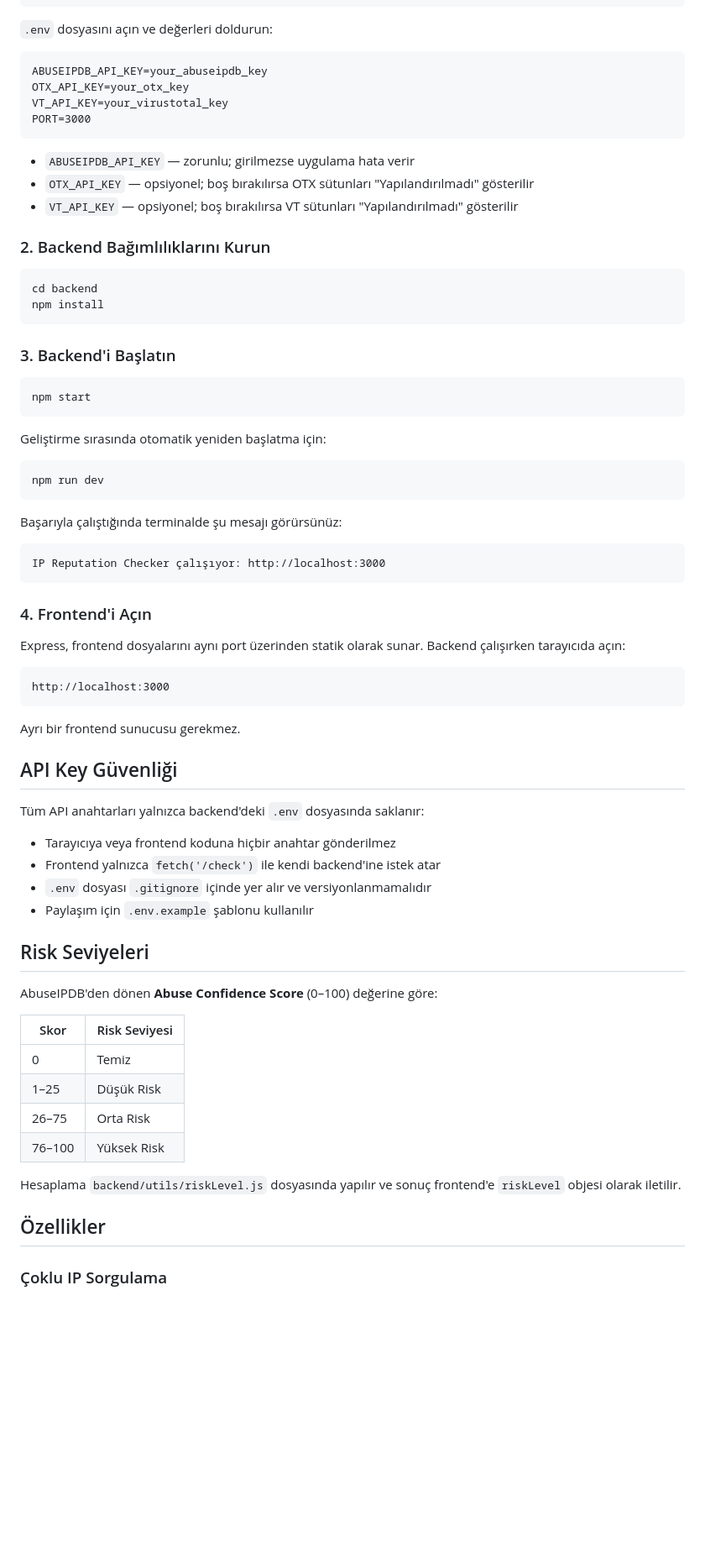
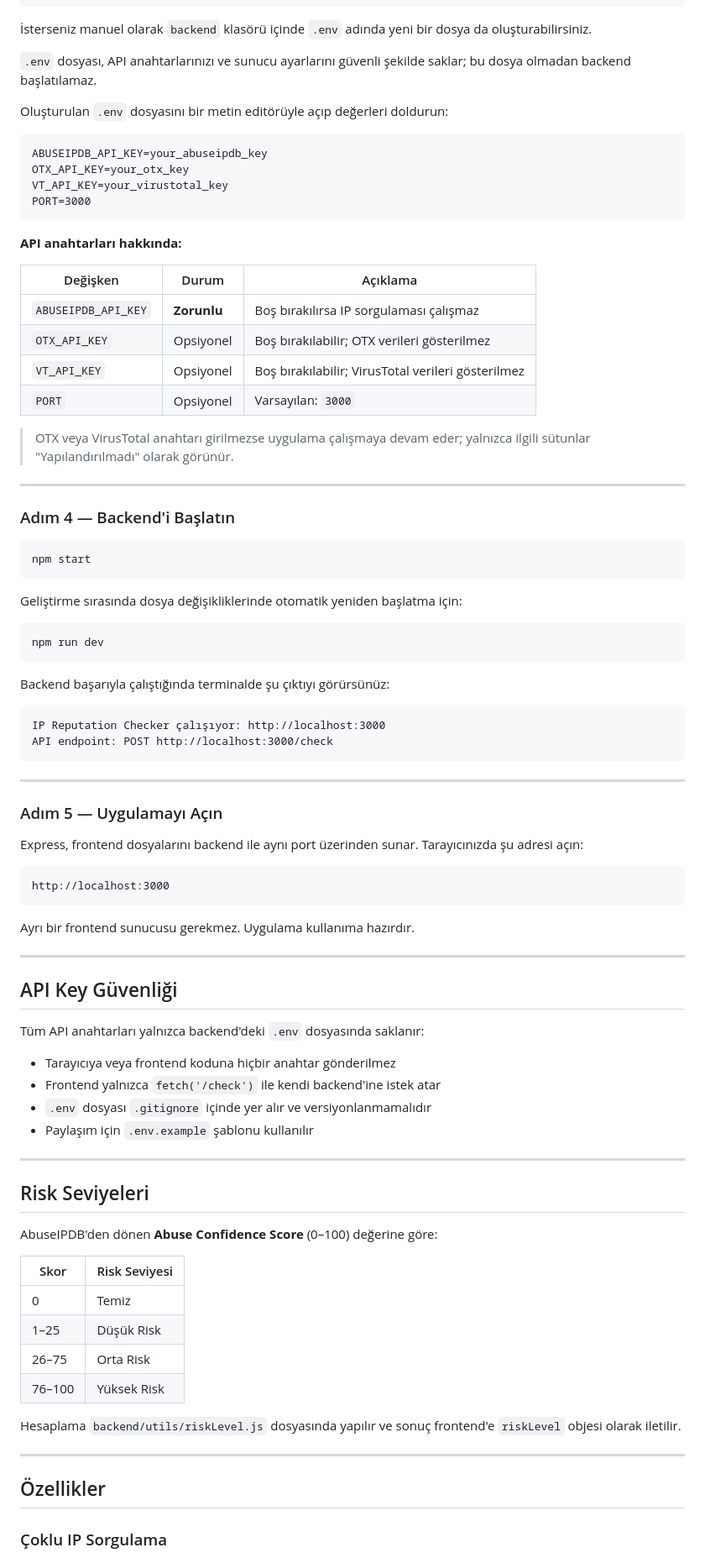
Before and after one commit to m-onursolmaz/ip-reputation-checker, a Markdown page: README.md, the part around one of its changes. Shown at 84% size. GitHub-like rendering; blank space fills up the shorter version.

````diff
--- a/README.md
+++ b/README.md
@@ -70,7 +131,11 @@ cd backend
 Copy-Item .env.example .env
 ```
 
-`.env` dosyasını açın ve değerleri doldurun:
+İsterseniz manuel olarak `backend` klasörü içinde `.env` adında yeni bir dosya da oluşturabilirsiniz.
+
+`.env` dosyası, API anahtarlarınızı ve sunucu ayarlarını güvenli şekilde saklar; bu dosya olmadan backend başlatılamaz.
+
+Oluşturulan `.env` dosyasını bir metin editörüyle açıp değerleri doldurun:
 
 ```
 ABUSEIPDB_API_KEY=your_abuseipdb_key
@@ -79,44 +144,59 @@ VT_API_KEY=your_virustotal_key
 PORT=3000
 ```
 
-- `ABUSEIPDB_API_KEY` — zorunlu; girilmezse uygulama hata verir
-- `OTX_API_KEY` — opsiyonel; boş bırakılırsa OTX sütunları "Yapılandırılmadı" gösterilir
-- `VT_API_KEY` — opsiyonel; boş bırakılırsa VT sütunları "Yapılandırılmadı" gösterilir
+**API anahtarları hakkında:**
 
-### 2. Backend Bağımlılıklarını Kurun
 
-```powershell
-cd backend
-npm install
-```
+| Değişken            | Durum       | Açıklama                                           |
+| ------------------- | ----------- | -------------------------------------------------- |
+| `ABUSEIPDB_API_KEY` | **Zorunlu** | Boş bırakılırsa IP sorgulaması çalışmaz            |
+| `OTX_API_KEY`       | Opsiyonel   | Boş bırakılabilir; OTX verileri gösterilmez        |
+| `VT_API_KEY`        | Opsiyonel   | Boş bırakılabilir; VirusTotal verileri gösterilmez |
+| `PORT`              | Opsiyonel   | Varsayılan: `3000`                                 |
 
-### 3. Backend'i Başlatın
+
+> OTX veya VirusTotal anahtarı girilmezse uygulama çalışmaya devam eder; yalnızca ilgili sütunlar "Yapılandırılmadı" olarak görünür.
+
+---
+
+
+
+### Adım 4 — Backend'i Başlatın
 
 ```powershell
 npm start
 ```
 
-Geliştirme sırasında otomatik yeniden başlatma için:
+Geliştirme sırasında dosya değişikliklerinde otomatik yeniden başlatma için:
 
 ```powershell
 npm run dev
 ```
 
-Başarıyla çalıştığında terminalde şu mesajı görürsünüz:
+Backend başarıyla çalıştığında terminalde şu çıktıyı görürsünüz:
 
 ```
 IP Reputation Checker çalışıyor: http://localhost:3000
+API endpoint: POST http://localhost:3000/check
 ```
 
-### 4. Frontend'i Açın
+---
 
-Express, frontend dosyalarını aynı port üzerinden statik olarak sunar. Backend çalışırken tarayıcıda açın:
+
+
+### Adım 5 — Uygulamayı Açın
+
+Express, frontend dosyalarını backend ile aynı port üzerinden sunar. Tarayıcınızda şu adresi açın:
 
 ```
 http://localhost:3000
 ```
 
-Ayrı bir frontend sunucusu gerekmez.
+Ayrı bir frontend sunucusu gerekmez. Uygulama kullanıma hazırdır.
+
+---
+
+
 
 ## API Key Güvenliği
 
@@ -127,20 +207,32 @@ Tüm API anahtarları yalnızca backend'deki `.env` dosyasında saklanır:
 - `.env` dosyası `.gitignore` içinde yer alır ve versiyonlanmamalıdır
 - Paylaşım için `.env.example` şablonu kullanılır
 
+---
+
+
+
 ## Risk Seviyeleri
 
 AbuseIPDB'den dönen **Abuse Confidence Score** (0–100) değerine göre:
 
+
 | Skor   | Risk Seviyesi |
-|--------|---------------|
+| ------ | ------------- |
 | 0      | Temiz         |
 | 1–25   | Düşük Risk    |
 | 26–75  | Orta Risk     |
 | 76–100 | Yüksek Risk   |
 
+
 Hesaplama `backend/utils/riskLevel.js` dosyasında yapılır ve sonuç frontend'e `riskLevel` objesi olarak iletilir.
 
+---
+
+
+
 ## Özellikler
+
+
 
 ### Çoklu IP Sorgulama
 
````
Also changed, not shown: other parts of README.md (+98 -11 lines), docs/images/home.png (added), docs/images/result.png (added), docs/images/table.png (added).
